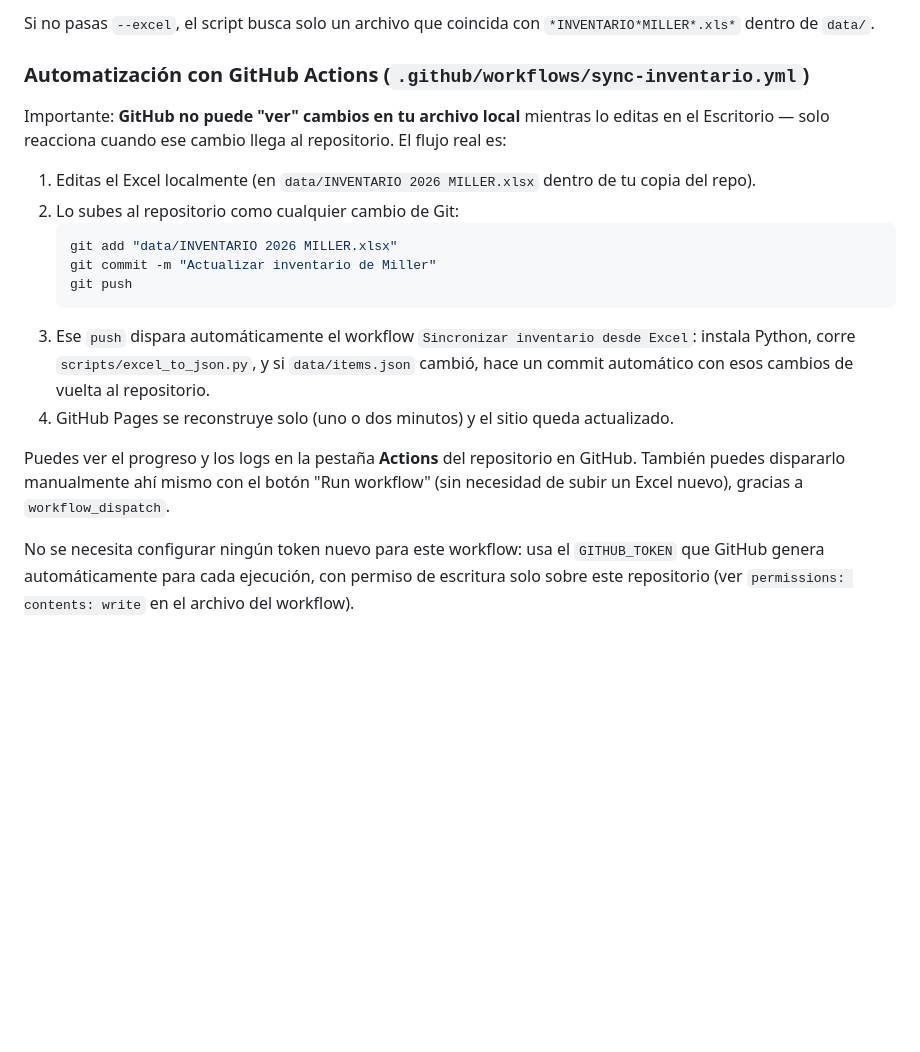
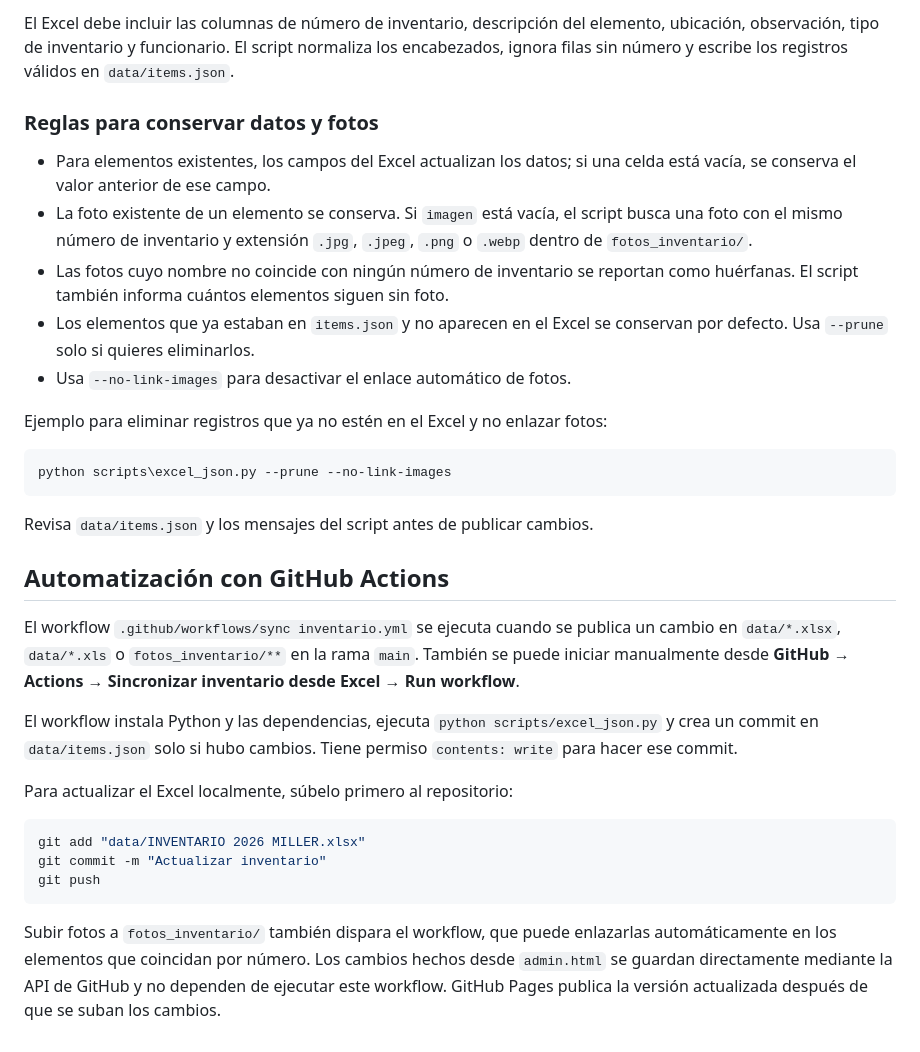
Before and after one commit to Dimitri-1999/inventario_eic, a Markdown page: README.md, the part around one of its changes. Drawn GitHub-style; blank space fills up the shorter version.

Commit message:
CAMBIOS README

````diff
--- a/README.md
+++ b/README.md
@@ -162,35 +113,53 @@ python scripts\excel_to_json.py --excel "data\INVENTARIO 2026 MILLER.xlsx"
 ```
 
-Si no pasas `--excel`, el script busca solo un archivo que coincida con
-`*INVENTARIO*MILLER*.xls*` dentro de `data/`.
+El Excel debe incluir las columnas de número de inventario, descripción del
+elemento, ubicación, observación, tipo de inventario y funcionario. El script
+normaliza los encabezados, ignora filas sin número y escribe los registros
+válidos en `data/items.json`.
 
-### Automatización con GitHub Actions (`.github/workflows/sync-inventario.yml`)
+### Reglas para conservar datos y fotos
 
-Importante: **GitHub no puede "ver" cambios en tu archivo local** mientras
-lo editas en el Escritorio — solo reacciona cuando ese cambio llega al
-repositorio. El flujo real es:
+- Para elementos existentes, los campos del Excel actualizan los datos; si
+  una celda está vacía, se conserva el valor anterior de ese campo.
+- La foto existente de un elemento se conserva. Si `imagen` está vacía, el
+  script busca una foto con el mismo número de inventario y extensión `.jpg`,
+  `.jpeg`, `.png` o `.webp` dentro de `fotos_inventario/`.
+- Las fotos cuyo nombre no coincide con ningún número de inventario se
+  reportan como huérfanas. El script también informa cuántos elementos siguen
+  sin foto.
+- Los elementos que ya estaban en `items.json` y no aparecen en el Excel se
+  conservan por defecto. Usa `--prune` solo si quieres eliminarlos.
+- Usa `--no-link-images` para desactivar el enlace automático de fotos.
 
-1. Editas el Excel localmente (en `data/INVENTARIO 2026 MILLER.xlsx` dentro
-   de tu copia del repo).
-2. Lo subes al repositorio como cualquier cambio de Git:
-   ```powershell
-   git add "data/INVENTARIO 2026 MILLER.xlsx"
-   git commit -m "Actualizar inventario de Miller"
-   git push
-   ```
-3. Ese `push` dispara automáticamente el workflow
-   `Sincronizar inventario desde Excel`: instala Python, corre
-   `scripts/excel_to_json.py`, y si `data/items.json` cambió, hace un commit
-   automático con esos cambios de vuelta al repositorio.
-4. GitHub Pages se reconstruye solo (uno o dos minutos) y el sitio queda
-   actualizado.
+Ejemplo para eliminar registros que ya no estén en el Excel y no enlazar fotos:
 
-Puedes ver el progreso y los logs en la pestaña **Actions** del
-repositorio en GitHub. También puedes dispararlo manualmente ahí mismo con
-el botón "Run workflow" (sin necesidad de subir un Excel nuevo), gracias a
-`workflow_dispatch`.
+```powershell
+python scripts\excel_json.py --prune --no-link-images
+```
 
-No se necesita configurar ningún token nuevo para este workflow: usa el
-`GITHUB_TOKEN` que GitHub genera automáticamente para cada ejecución, con
-permiso de escritura solo sobre este repositorio (ver `permissions:
-contents: write` en el archivo del workflow).
+Revisa `data/items.json` y los mensajes del script antes de publicar cambios.
+
+## Automatización con GitHub Actions
+
+El workflow `.github/workflows/sync inventario.yml` se ejecuta cuando se
+publica un cambio en `data/*.xlsx`, `data/*.xls` o `fotos_inventario/**` en la
+rama `main`. También se puede iniciar manualmente desde
+**GitHub → Actions → Sincronizar inventario desde Excel → Run workflow**.
+
+El workflow instala Python y las dependencias, ejecuta
+`python scripts/excel_json.py` y crea un commit en `data/items.json` solo si
+hubo cambios. Tiene permiso `contents: write` para hacer ese commit.
+
+Para actualizar el Excel localmente, súbelo primero al repositorio:
+
+```powershell
+git add "data/INVENTARIO 2026 MILLER.xlsx"
+git commit -m "Actualizar inventario"
+git push
+```
+
+Subir fotos a `fotos_inventario/` también dispara el workflow, que puede
+enlazarlas automáticamente en los elementos que coincidan por número. Los
+cambios hechos desde `admin.html` se guardan directamente mediante la API de
+GitHub y no dependen de ejecutar este workflow. GitHub Pages publica la
+versión actualizada después de que se suban los cambios.
````
Also changed, not shown: other parts of README.md (+86 -135 lines).
